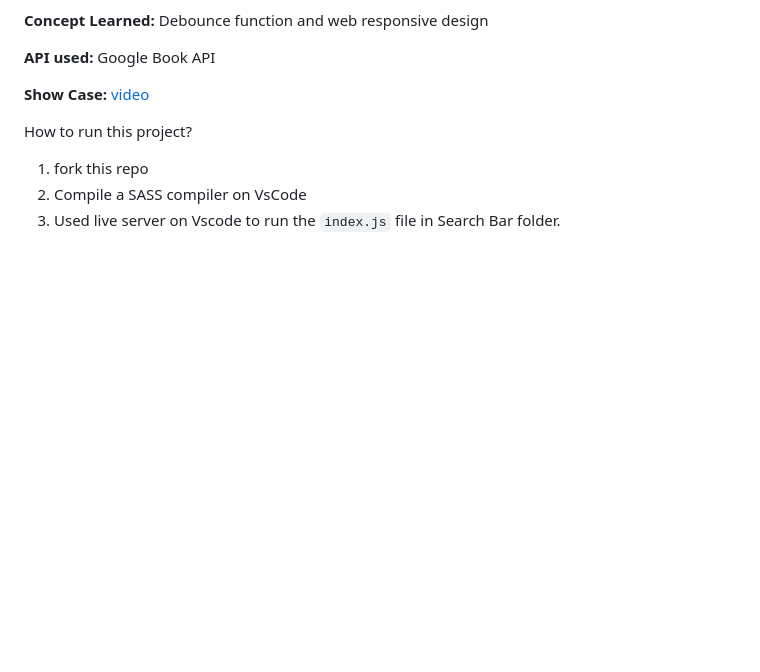
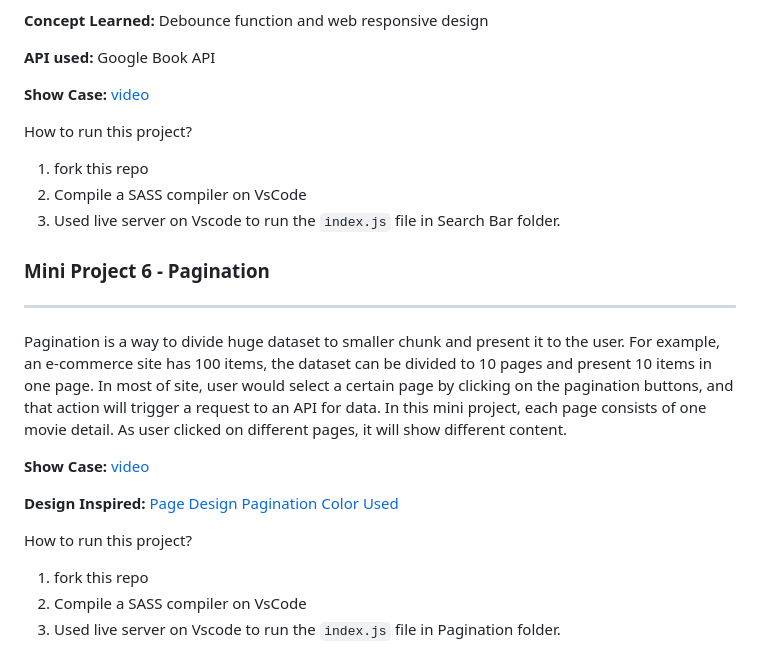
Before and after one commit to kaixuan98/mini-project-vanilajs, a Markdown page: README.md, the part around the change. Drawn GitHub-style; blank space fills up the shorter version.

```diff
--- a/README.md
+++ b/README.md
@@ -89,3 +89,16 @@ How to run this project?
 1. fork this repo
 2. Compile a SASS compiler on VsCode
 3. Used live server on Vscode to run the `index.js` file in Search Bar folder.
+
+### Mini Project 6 - Pagination
+---
+Pagination is a way to divide huge dataset to smaller chunk and present it to the user. For example, an e-commerce site has 100 items, the dataset can be divided to 10 pages and present 10 items in one page. In most of site, user would select a certain page by clicking on the pagination buttons, and that action will trigger a request to an API for data. In this mini project, each page consists of one movie detail. As user clicked on different pages, it will show different content.
+
+**Show Case:** [video](https://youtu.be/29h23dVOzv8)
+
+**Design Inspired:** [Page Design](https://dribbble.com/shots/14534633--47-Yuval-Harari-Books-99-Days-in-the-Lab) [Pagination](https://dribbble.com/shots/7386930-Pagination) [Color Used](https://github.com/karthik/wesanderson)
+
+How to run this project?
+1. fork this repo
+2. Compile a SASS compiler on VsCode
+3. Used live server on Vscode to run the `index.js` file in Pagination folder.
```
